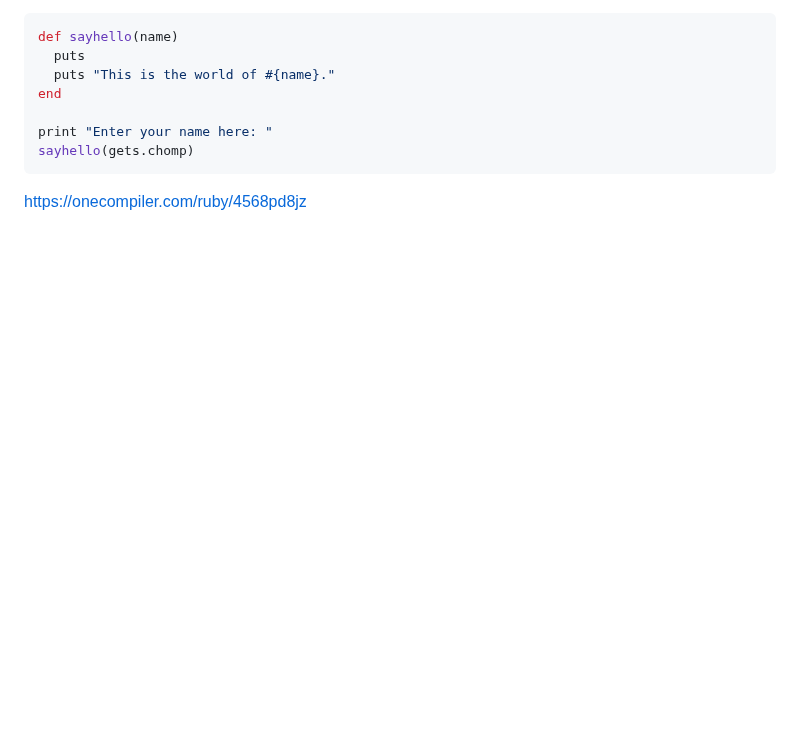
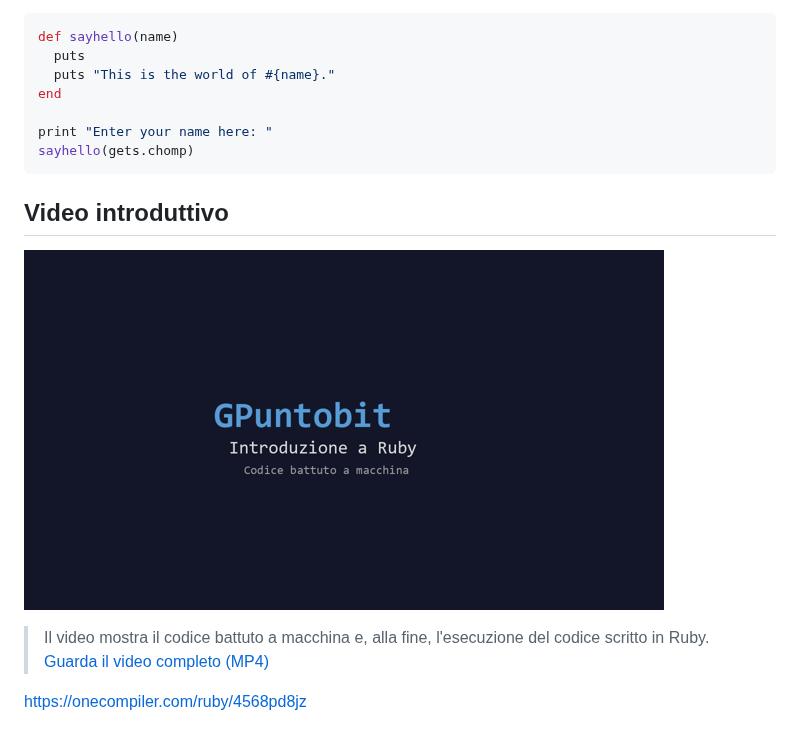
Before and after one commit to GPuntobit/GPuntobit, a Markdown page: README.md, the part around the change. Rendered like a GitHub page; pictures changed too: intro_ruby.gif (added); blank space fills up the shorter version.

````diff
--- a/README.md
+++ b/README.md
@@ -15,7 +15,16 @@ print "Enter your name here: "
 sayhello(gets.chomp)
 ```
 
+## Video introduttivo
+
+![Video introduttivo Ruby](intro_ruby.gif)
+
+> Il video mostra il codice battuto a macchina e, alla fine, l'esecuzione del codice scritto in Ruby.
+> [Guarda il video completo (MP4)](intro_ruby.mp4)
+
+
 https://onecompiler.com/ruby/4568pd8jz
+
 
 <!---
 GPuntobit/GPuntobit is a ✨ special ✨ repository because its `README.md` (this file) appears on your GitHub profile.
````
